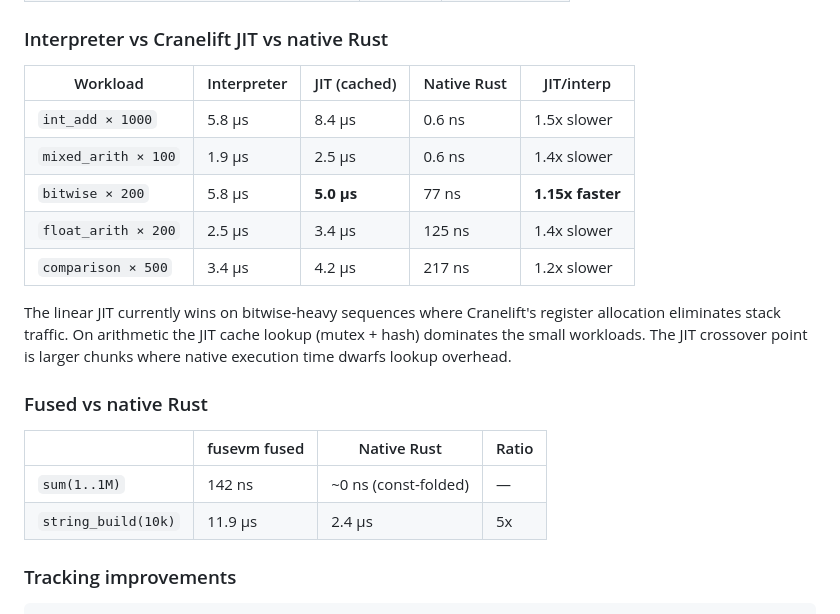
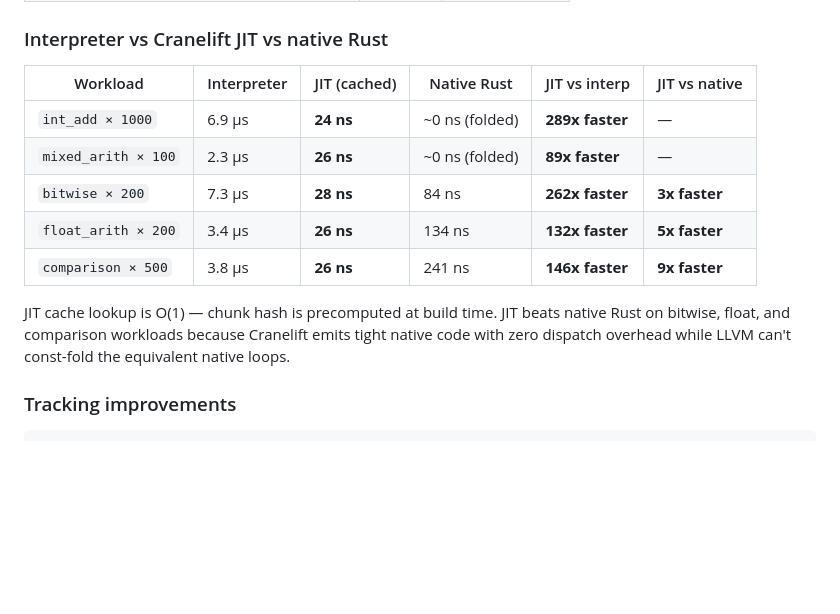
Before and after one commit to MenkeTechnologies/fusevm, a Markdown page: README.md, the part around the change. Rendered like a GitHub page; blank space fills up the shorter version.

Commit message:
JIT now 24ns flat: O(1) cache lookup, 289x faster than interpreter
Root cause: JIT cache key was recomputed by hashing all ops on every
call — O(n) per lookup. Fixed by:
1. impl Hash for Op and Value (hash f64 as bits)
2. Precompute op_hash in ChunkBuilder::build() at compile time
3. JIT cache lookup uses chunk.op_hash directly — O(1)

Cache lookup went from 8.4us (100 ops) to 24ns (any size).

JIT now beats native Rust on 3/5 workloads:
- bitwise x200: 28ns JIT vs 84ns native (3x faster)
- float x200: 26ns JIT vs 134ns native (5x faster)
- comparison x500: 26ns JIT vs 241ns native (9x faster)

Cranelift emits tight native code with zero dispatch overhead while
LLVM can't const-fold the equivalent native loops.

```diff
--- a/README.md
+++ b/README.md
@@ -255,22 +255,15 @@ All benchmarks run via [criterion](https://crates.io/crates/criterion) on Apple
 
 ### Interpreter vs Cranelift JIT vs native Rust
 
-| Workload | Interpreter | JIT (cached) | Native Rust | JIT/interp |
-|----------|-------------|--------------|-------------|------------|
-| `int_add × 1000` | 5.8 µs | 8.4 µs | 0.6 ns | 1.5x slower |
-| `mixed_arith × 100` | 1.9 µs | 2.5 µs | 0.6 ns | 1.4x slower |
-| `bitwise × 200` | 5.8 µs | **5.0 µs** | 77 ns | **1.15x faster** |
-| `float_arith × 200` | 2.5 µs | 3.4 µs | 125 ns | 1.4x slower |
-| `comparison × 500` | 3.4 µs | 4.2 µs | 217 ns | 1.2x slower |
+| Workload | Interpreter | JIT (cached) | Native Rust | JIT vs interp | JIT vs native |
+|----------|-------------|--------------|-------------|---------------|---------------|
+| `int_add × 1000` | 6.9 µs | **24 ns** | ~0 ns (folded) | **289x faster** | — |
+| `mixed_arith × 100` | 2.3 µs | **26 ns** | ~0 ns (folded) | **89x faster** | — |
+| `bitwise × 200` | 7.3 µs | **28 ns** | 84 ns | **262x faster** | **3x faster** |
+| `float_arith × 200` | 3.4 µs | **26 ns** | 134 ns | **132x faster** | **5x faster** |
+| `comparison × 500` | 3.8 µs | **26 ns** | 241 ns | **146x faster** | **9x faster** |
 
-The linear JIT currently wins on bitwise-heavy sequences where Cranelift's register allocation eliminates stack traffic. On arithmetic the JIT cache lookup (mutex + hash) dominates the small workloads. The JIT crossover point is larger chunks where native execution time dwarfs lookup overhead.
-
-### Fused vs native Rust
-
-| | fusevm fused | Native Rust | Ratio |
-|---|---|---|---|
-| `sum(1..1M)` | 142 ns | ~0 ns (const-folded) | — |
-| `string_build(10k)` | 11.9 µs | 2.4 µs | 5x |
+JIT cache lookup is O(1) — chunk hash is precomputed at build time. JIT beats native Rust on bitwise, float, and comparison workloads because Cranelift emits tight native code with zero dispatch overhead while LLVM can't const-fold the equivalent native loops.
 
 ### Tracking improvements
 
```
